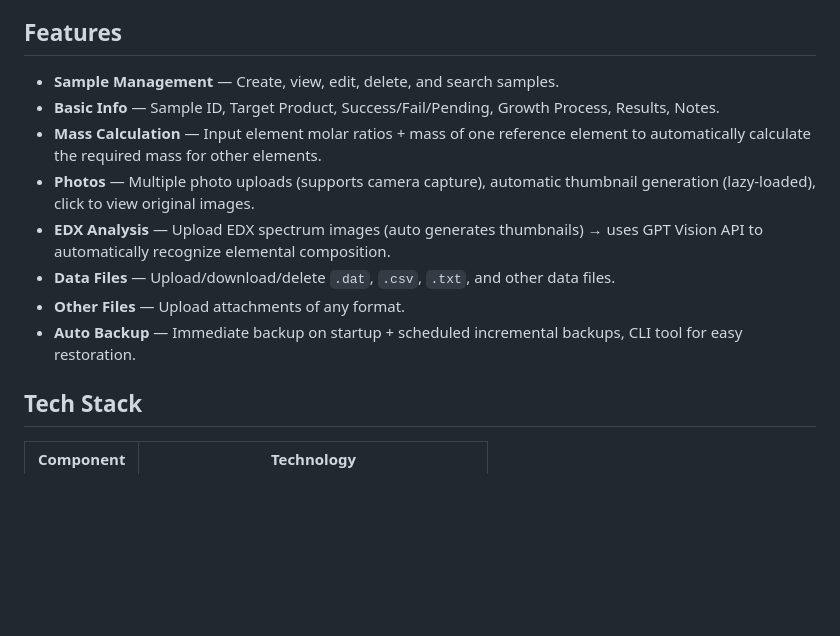
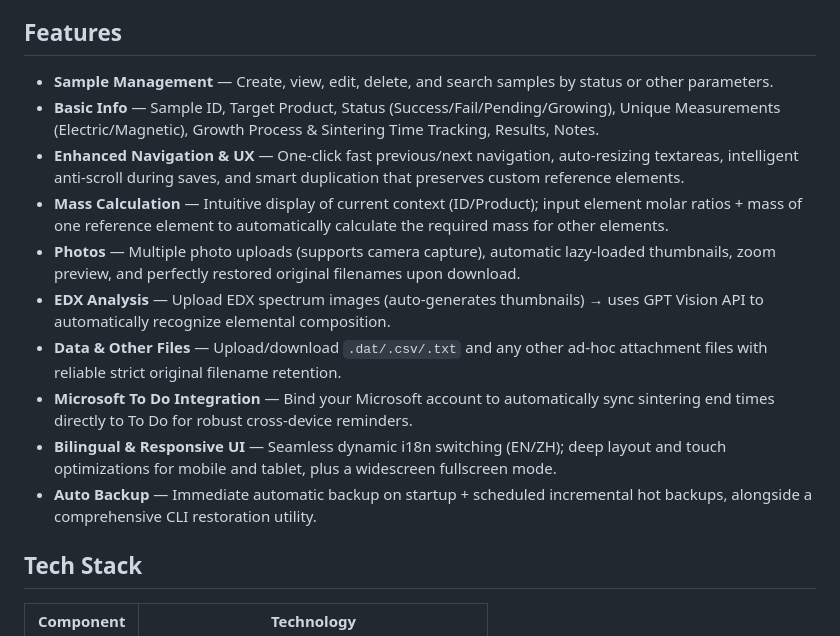
Before and after one commit to yang-fu-physics/crystal-manager, a Markdown page: README.md, the part around the change. GitHub-like rendering; blank space fills up the shorter version.

Commit message:
docs: update README with recent features

```diff
--- a/README.md
+++ b/README.md
@@ -6,14 +6,16 @@ A local web application designed to manage all information regarding samples obt
 
 ## Features
 
-- **Sample Management** — Create, view, edit, delete, and search samples.
-- **Basic Info** — Sample ID, Target Product, Success/Fail/Pending, Growth Process, Results, Notes.
-- **Mass Calculation** — Input element molar ratios + mass of one reference element to automatically calculate the required mass for other elements.
-- **Photos** — Multiple photo uploads (supports camera capture), automatic thumbnail generation (lazy-loaded), click to view original images.
-- **EDX Analysis** — Upload EDX spectrum images (auto generates thumbnails) → uses GPT Vision API to automatically recognize elemental composition.
-- **Data Files** — Upload/download/delete `.dat`, `.csv`, `.txt`, and other data files.
-- **Other Files** — Upload attachments of any format.
-- **Auto Backup** — Immediate backup on startup + scheduled incremental backups, CLI tool for easy restoration.
+- **Sample Management** — Create, view, edit, delete, and search samples by status or other parameters.
+- **Basic Info** — Sample ID, Target Product, Status (Success/Fail/Pending/Growing), Unique Measurements (Electric/Magnetic), Growth Process & Sintering Time Tracking, Results, Notes.
+- **Enhanced Navigation & UX** — One-click fast previous/next navigation, auto-resizing textareas, intelligent anti-scroll during saves, and smart duplication that preserves custom reference elements.
+- **Mass Calculation** — Intuitive display of current context (ID/Product); input element molar ratios + mass of one reference element to automatically calculate the required mass for other elements.
+- **Photos** — Multiple photo uploads (supports camera capture), automatic lazy-loaded thumbnails, zoom preview, and perfectly restored original filenames upon download.
+- **EDX Analysis** — Upload EDX spectrum images (auto-generates thumbnails) → uses GPT Vision API to automatically recognize elemental composition.
+- **Data & Other Files** — Upload/download `.dat/.csv/.txt` and any other ad-hoc attachment files with reliable strict original filename retention.
+- **Microsoft To Do Integration** — Bind your Microsoft account to automatically sync sintering end times directly to To Do for robust cross-device reminders.
+- **Bilingual & Responsive UI** — Seamless dynamic i18n switching (EN/ZH); deep layout and touch optimizations for mobile and tablet, plus a widescreen fullscreen mode.
+- **Auto Backup** — Immediate automatic backup on startup + scheduled incremental hot backups, alongside a comprehensive CLI restoration utility.
 
 ## Tech Stack
 
```
Also changed, not shown: README_zh.md (+10 -8 lines).
